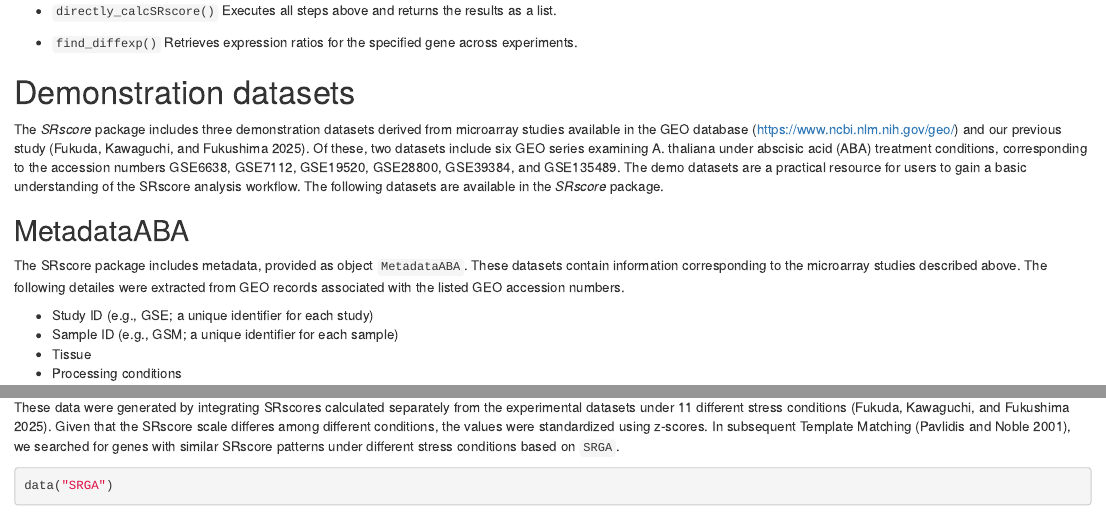
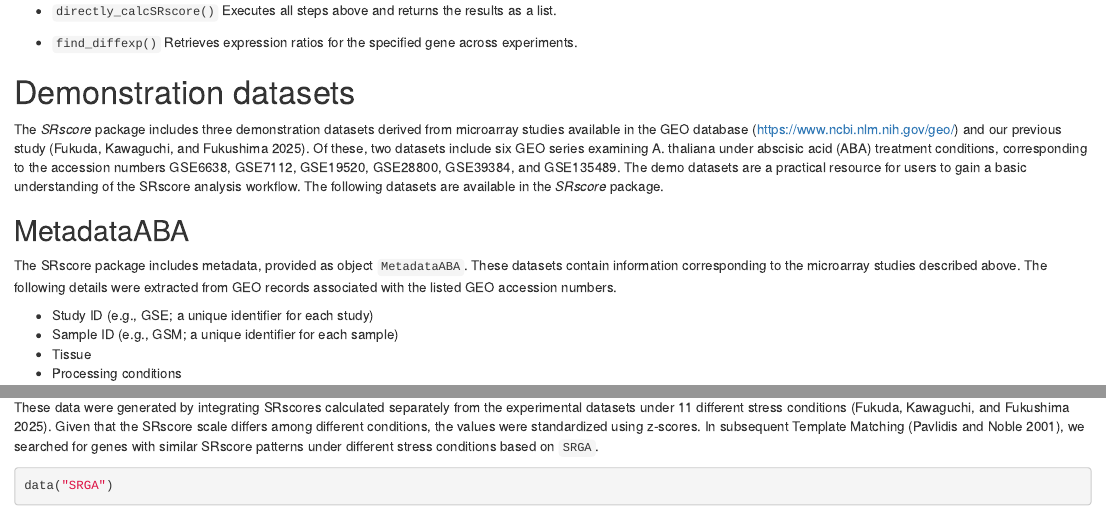
Before and after one commit to fusk-kpu/SRscore, an R Markdown document (vignettes/vignette.Rmd): the page in a window 1100 px wide, from 1000 px down, and a second part further down, joined at a grey line. Rendered offline with R 4.5, knitr and Pandoc, with nearby package versions; drawn as R Markdown's standard HTML page in place of the format the file asks for; some code elsewhere in the file could not run offline; common packages that the code uses without loading them are loaded.

Commit message:
Minor fix

````diff
--- a/vignettes/vignette.Rmd
+++ b/vignettes/vignette.Rmd
@@ -73,7 +73,7 @@ The *SRscore* package includes three demonstration datasets derived from microar
 
 ## MetadataABA
 
-The SRscore package includes metadata, provided as object `MetadataABA`. These datasets contain information corresponding to the microarray studies described above. The following detailes were extracted from GEO records associated with the listed GEO accession numbers.
+The SRscore package includes metadata, provided as object `MetadataABA`. These datasets contain information corresponding to the microarray studies described above. The following details were extracted from GEO records associated with the listed GEO accession numbers.
 
 - Study ID (e.g., GSE; a unique identifier for each study)
 - Sample ID (e.g., GSM; a unique identifier for each sample)
@@ -101,7 +101,7 @@ tibble(TranscriptomeABA)
 
 ## SRGA (Stress Responsive Gene Atlas)
 
-These data were generated by integrating SRscores calculated separately from the experimental datasets under 11 different stress conditions [@10.1093/plphys/kiaf105]. Given that the SRscore scale differes among different conditions, the values were standardized using z-scores. In subsequent Template Matching [@Pavlidis2001-ie], we searched for genes with similar SRscore patterns under different stress conditions based on `SRGA`.
+These data were generated by integrating SRscores calculated separately from the experimental datasets under 11 different stress conditions [@10.1093/plphys/kiaf105]. Given that the SRscore scale differs among different conditions, the values were standardized using z-scores. In subsequent Template Matching [@Pavlidis2001-ie], we searched for genes with similar SRscore patterns under different stress conditions based on `SRGA`.
 
 ```{r srga}
 data("SRGA")
````
Also changed, not shown: NEWS.md (added, +3 -0 lines), R/HNscore.R (+1 -1 lines), 3 other files.
